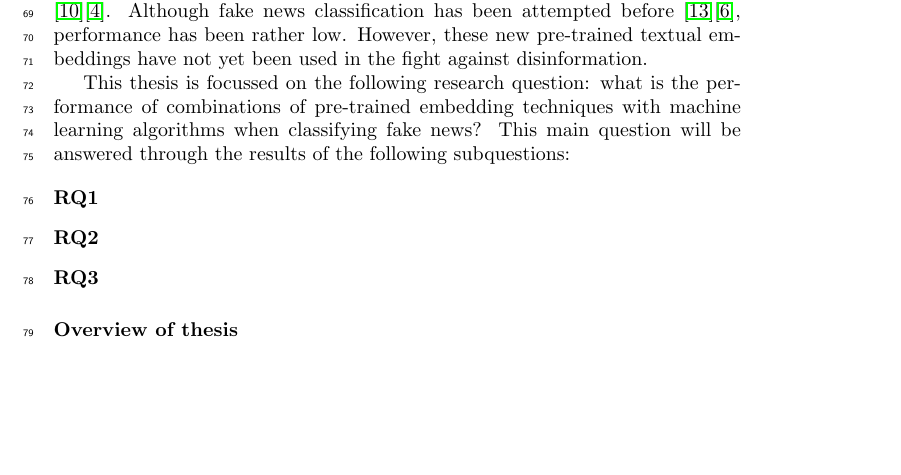
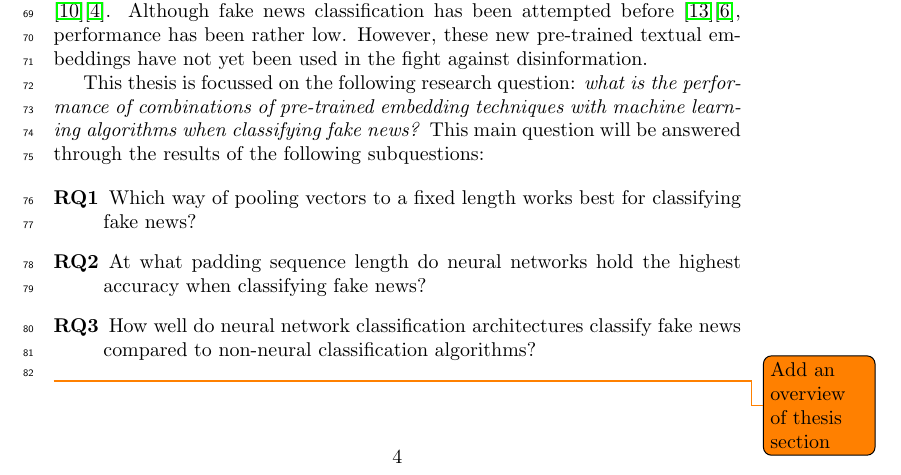
Before and after one commit to MeMartijn/FakeNewsDetection, a LaTeX thesis (thesis/main.tex, which reads thesis/introduction.tex): part of page 4 of 7, cut so that both start at the same text, the shorter picture padded with empty space. Compiled offline with pdfLaTeX.

Commit message:
chore: added research questions

```diff
--- a/thesis/introduction.tex
+++ b/thesis/introduction.tex
@@ -23,18 +23,18 @@ Natural language processing has been in rapid development over the past years.
 With the releases of OpenAI's GPT-2 model in February of this year and Google's BERT in the autumn of 2018, state-of-the-art pre-trained textual embedding techniques have shown promising results on various classification tasks \cite{radford2019}\cite{devlin2018}.
 Although fake news classification has been attempted before \cite{wang2018}\cite{khurana2017}, performance has been rather low. However, these new pre-trained textual embeddings have not yet been used in the fight against disinformation.
 
-This thesis is focussed on the following research question: what is the performance of combinations of pre-trained embedding techniques with machine learning algorithms when classifying fake news?
+This thesis is focussed on the following research question: \textit{what is the performance of combinations of pre-trained embedding techniques with machine learning algorithms when classifying fake news?}
 This main question will be answered through the results of the following subquestions:
 
 \begin{description}
-\item[RQ1]
-\item[RQ2]
-\item[RQ3]
+\item[RQ1] Which way of pooling vectors to a fixed length works best for classifying fake news?
+\item[RQ2] At what padding sequence length do neural networks hold the highest accuracy when classifying fake news?
+\item[RQ3] How well do neural network classification architectures classify fake news compared to non-neural classification algorithms?
 \end{description}
 
 % Je Evaluatie sectie bevat evenveel subsecties als je deelvragen hebt. En in elke sectie beantwoord je dan die deelvraag met behulp van de vragen op het onderste niveau.
 % In je conclusies kan je dan je hoofdvraag gaan beantwoorden op basis van al het eerder vergaarde bewijs.
 
-
-\paragraph{Overview of thesis}
+\todo{Add an overview of thesis section}
+% \paragraph{Overview of thesis}
 % Hier geef je even kort weer wat in elke sectie staat.
```
Also changed, not shown: thesis/main.pdf.
